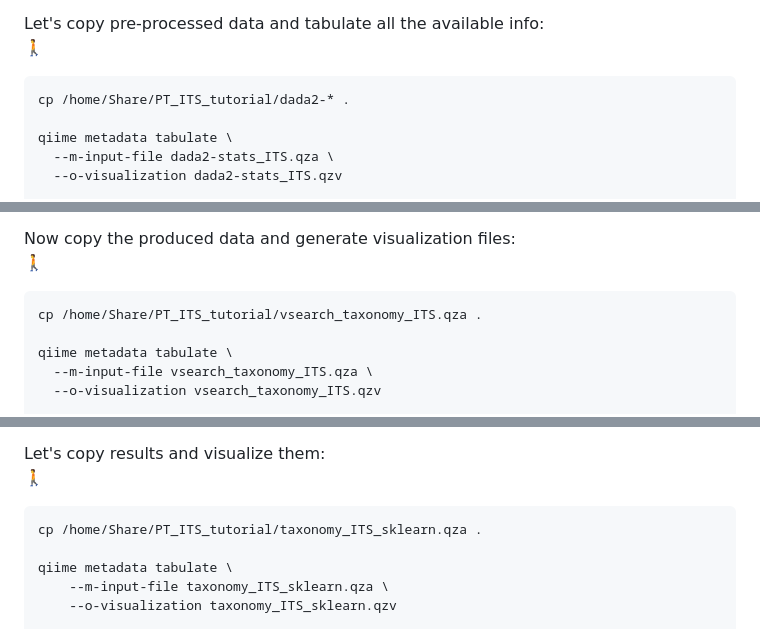
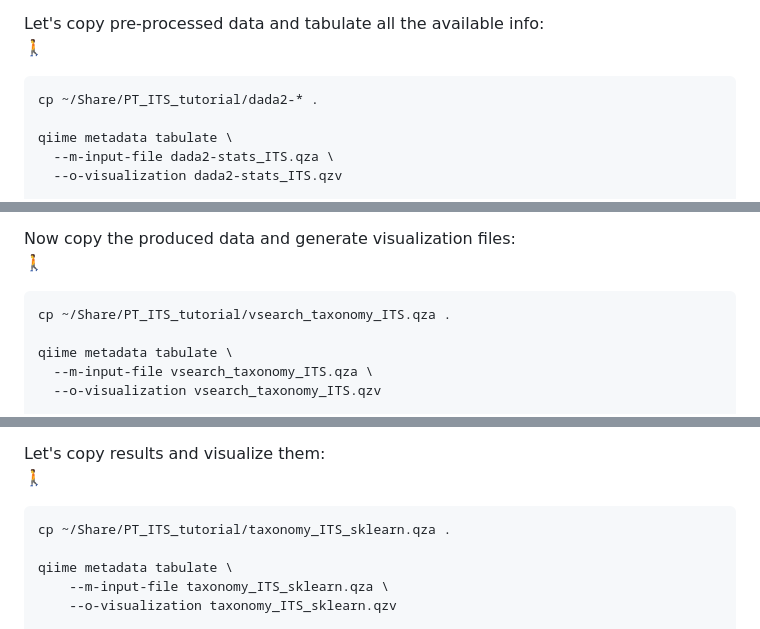
Before and after one commit to quantiaconsulting/amplicon_metagenomics, a Markdown page: ITS/ITS_readme.md, 3 parts joined by grey strips. Drawn GitHub-style.

````diff
--- a/ITS/ITS_readme.md
+++ b/ITS/ITS_readme.md
@@ -312,7 +312,7 @@ qiime dada2 denoise-paired \
 Let's copy pre-processed data and tabulate all the available info:
 :walking:
 ```
-cp /home/Share/PT_ITS_tutorial/dada2-* .
+cp ~/Share/PT_ITS_tutorial/dada2-* .
 
 qiime metadata tabulate \
   --m-input-file dada2-stats_ITS.qza \
@@ -356,7 +356,7 @@ qiime feature-classifier classify-consensus-vsearch \
 Now copy the produced data and generate visualization files:
 :walking:
 ```
-cp /home/Share/PT_ITS_tutorial/vsearch_taxonomy_ITS.qza .
+cp ~/Share/PT_ITS_tutorial/vsearch_taxonomy_ITS.qza .
 
 qiime metadata tabulate \
   --m-input-file vsearch_taxonomy_ITS.qza \
@@ -380,7 +380,7 @@ qiime feature-classifier classify-sklearn \
 Let's copy results and visualize them:
 :walking:
 ```
-cp /home/Share/PT_ITS_tutorial/taxonomy_ITS_sklearn.qza .
+cp ~/Share/PT_ITS_tutorial/taxonomy_ITS_sklearn.qza .
 
 qiime metadata tabulate \
     --m-input-file taxonomy_ITS_sklearn.qza \
````
Also changed, not shown: other parts of ITS/ITS_readme.md (+11 -11 lines).
